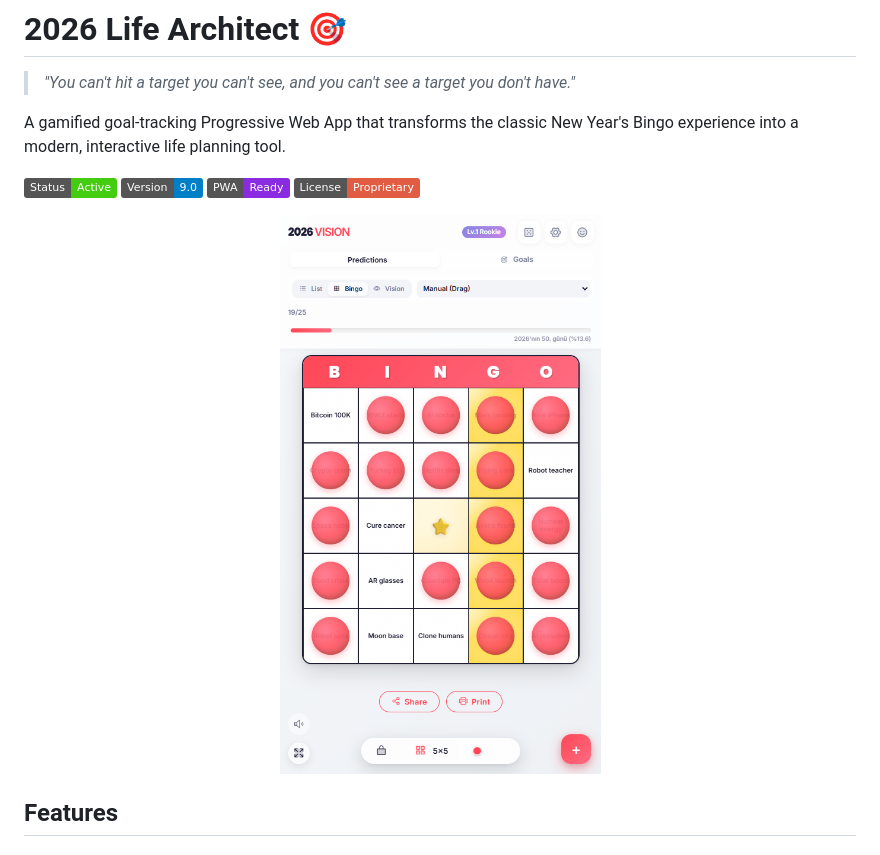
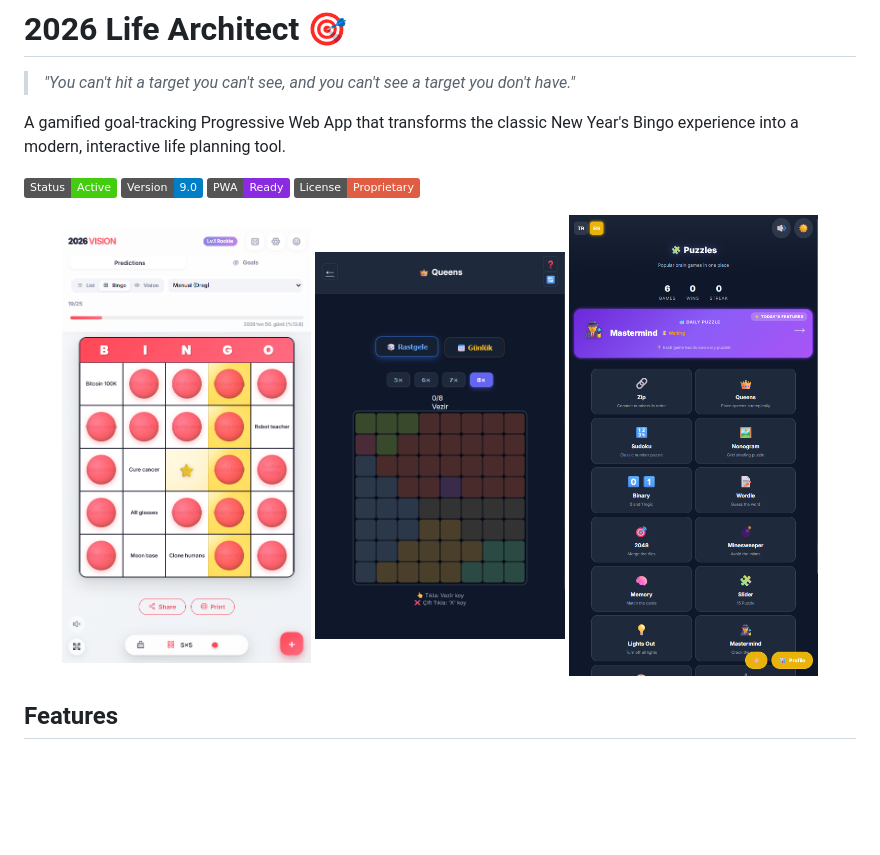
Before and after one commit to Batuhania/life-architect, a Markdown page: README.md, the part around one of its changes. GitHub-like rendering; pictures changed too: empty-preview.png (added), vision-preview.png (added); badges without logos; blank space fills up the shorter version.

Commit message:
docs: add vision/empty screenshots and footer

```diff
--- a/README.md
+++ b/README.md
@@ -7,7 +7,9 @@ A gamified goal-tracking Progressive Web App that transforms the classic New Yea
 ![Status](https://img.shields.io/badge/Status-Active-success) ![Version](https://img.shields.io/badge/Version-9.0-blue) ![PWA](https://img.shields.io/badge/PWA-Ready-blueviolet) ![License](https://img.shields.io/badge/License-Proprietary-red)
 
 <p align="center">
-  <img src="bingo-preview.png" alt="Bingo Card Preview" width="400">
+  <img src="bingo-preview.png" alt="Bingo" width="30%">
+  <img src="vision-preview.png" alt="Vision" width="30%">
+  <img src="empty-preview.png" alt="Empty" width="30%">
 </p>
 
 ## Features
```
Also changed, not shown: other parts of README.md (+2 -0 lines).
